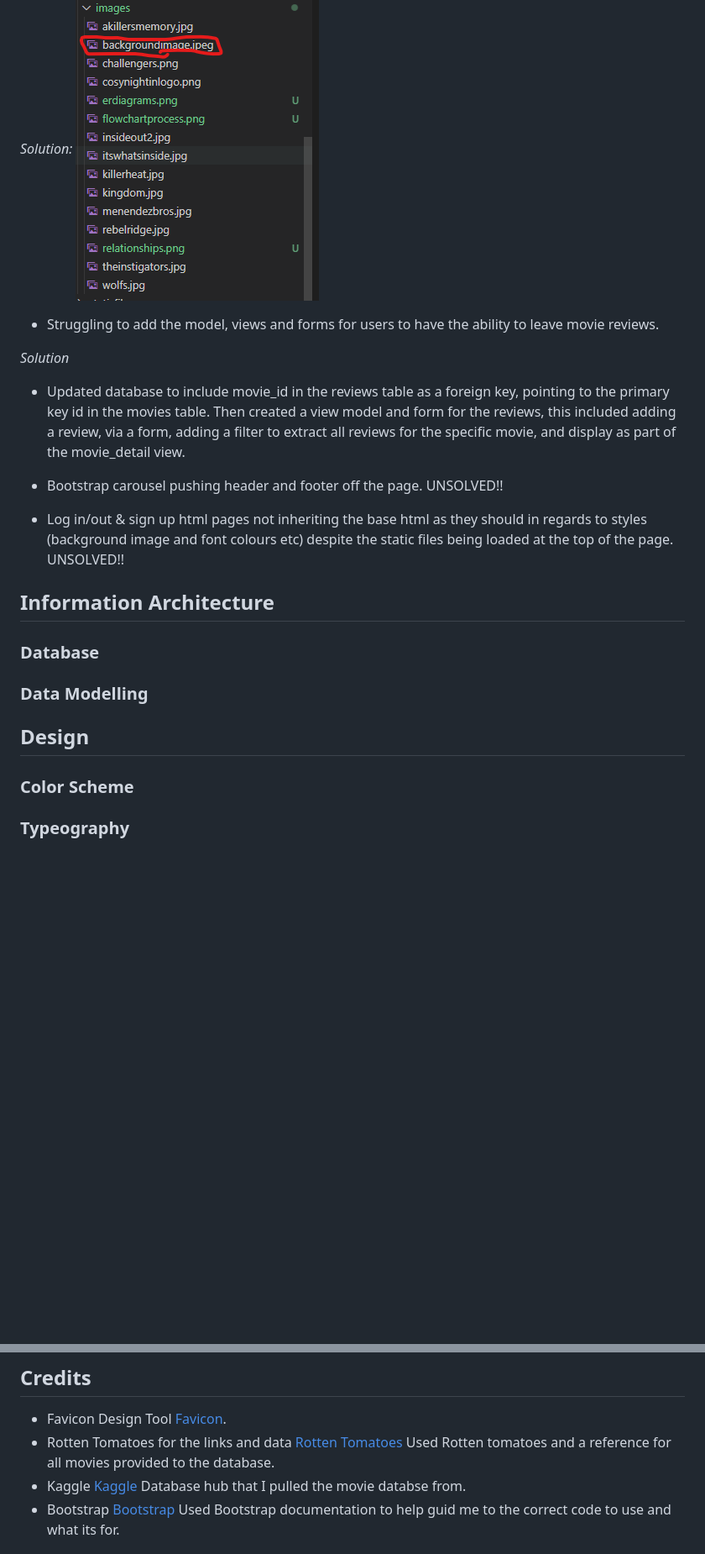
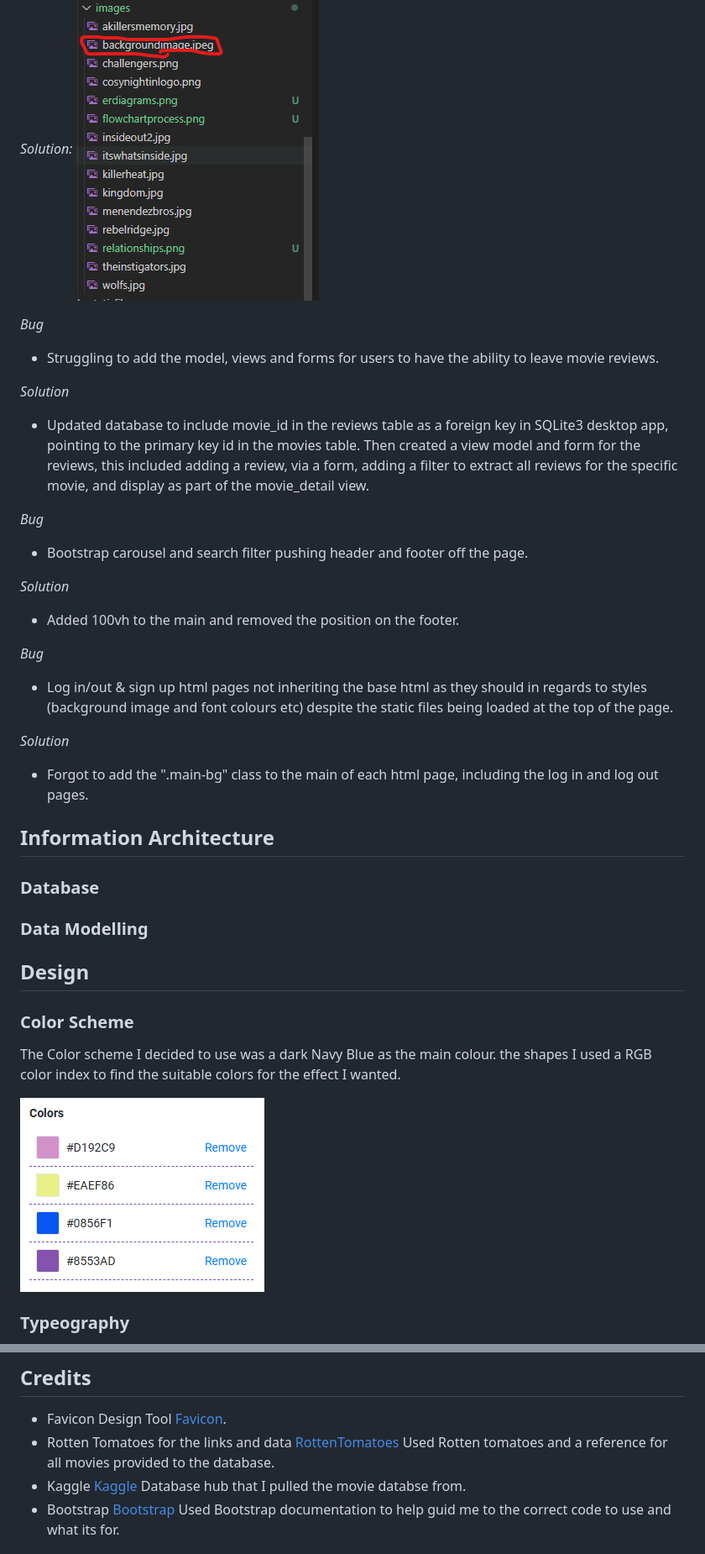
Before and after one commit to Joeski88/cosynightin, a Markdown page: README.md, 2 parts joined by grey strips. Shown: that part at 84% size. Drawn GitHub-style; pictures changed too: static/documentation/screenshots/backgroundcolourscheme.png (added); blank space fills up the shorter version.

```diff
--- a/README.md
+++ b/README.md
@@ -170,14 +178,23 @@ The relationships used in the application:
 *Solution:*
 ![Screenshot](/static/documentation/debugging/bgimagesolution.png)
 
+*Bug*
 - Struggling to add the model, views and forms for users to have the ability to leave movie reviews.
 
 *Solution*
-- Updated database to include movie_id in the reviews table as a foreign key, pointing to the primary key id in the movies table. Then created a view model and form for the reviews, this included adding a review, via a form, adding a filter to extract all reviews for the specific movie, and display as part of the movie_detail view.
+- Updated database to include movie_id in the reviews table as a foreign key in SQLite3 desktop app, pointing to the primary key id in the movies table. Then created a view model and form for the reviews, this included adding a review, via a form, adding a filter to extract all reviews for the specific movie, and display as part of the movie_detail view.
 
-- Bootstrap carousel pushing header and footer off the page. UNSOLVED!!
+*Bug*
+- Bootstrap carousel and search filter pushing header and footer off the page.
 
-- Log in/out & sign up html pages not inheriting the base html as they should in regards to styles (background image and font colours etc) despite the static files being loaded at the top of the page. UNSOLVED!!
+*Solution*
+- Added 100vh to the main and removed the position on the footer.
+
+*Bug*
+- Log in/out & sign up html pages not inheriting the base html as they should in regards to styles (background image and font colours etc) despite the static files being loaded at the top of the page.
+
+*Solution*
+- Forgot to add the ".main-bg" class to the main of each html page, including the log in and log out pages.
 
 
 ## Information Architecture
@@ -190,4 +207,8 @@ The relationships used in the application:
 
 ### Color Scheme
 
+The Color scheme I decided to use was a dark Navy Blue as the main colour. the shapes I used a RGB color index to find the suitable colors for the effect I wanted.
+
+![Screenshot](/static/documentation/screenshots/backgroundcolourscheme.png)
+
 ### Typeography
@@ -314,7 +363,7 @@ Create a local copy of the GitHub repository by following one of the two process
 ## Credits
 
 - Favicon Design Tool [Favicon](https://favicon.io/favicon-generator/).
-- Rotten Tomatoes for the links and data [Rotten Tomatoes](https://www.rottentomatoes.com/) Used Rotten tomatoes and a reference for all movies provided to the database.
+- Rotten Tomatoes for the links and data [RottenTomatoes](https://www.rottentomatoes.com/) Used Rotten tomatoes and a reference for all movies provided to the database.
 - Kaggle [Kaggle](https://www.kaggle.com/datasets?search=rotten+tomatoes) Database hub that I pulled the movie databse from.
 - Bootstrap [Bootstrap](https://getbootstrap.com/docs/4.1/getting-started/introduction/) Used Bootstrap documentation to help guid me to the correct code to use and what its for.
 
```
Also changed, not shown: other parts of README.md (+39 -3 lines), static/documentation/screenshots/filterpagewf.png (added), static/documentation/screenshots/font1.png (added), static/documentation/screenshots/font2.png (added), static/documentation/screenshots/homepagewf.png (added), static/documentation/screenshots/searchresultswf.png (added), 9 other files.
